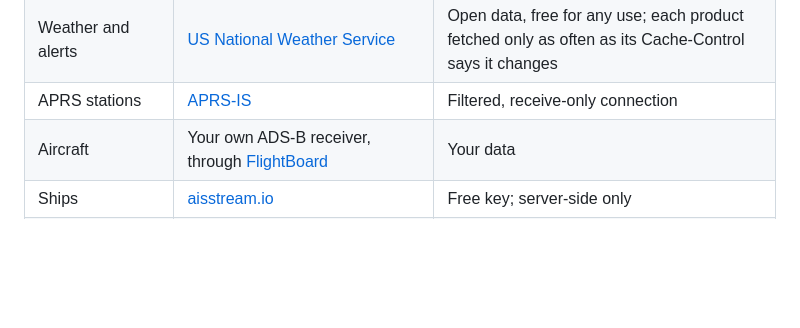
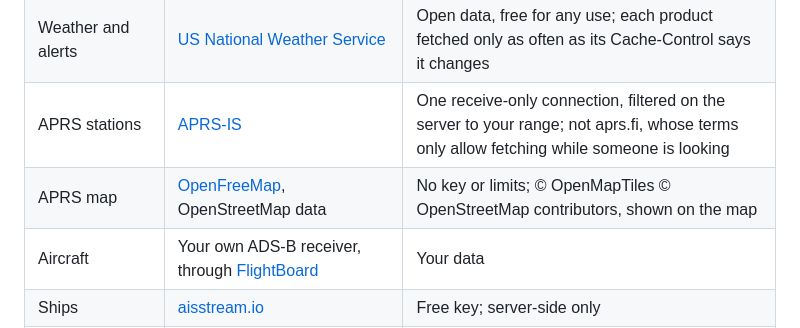
Before and after one commit to gonzalu/ShackWall, a Markdown page: README.md, the part around one of its changes. GitHub-like rendering; blank space fills up the shorter version.

```diff
--- a/README.md
+++ b/README.md
@@ -167,7 +182,8 @@ in every request and caches politely.
 | POTA spots | [Parks on the Air](https://pota.app/) | No published API terms; read every 2 minutes, one client for all screens; no POTA logo |
 | Reception reports | [PSKReporter](https://pskreporter.info/), via [mqtt.pskreporter.info](https://www.mqtt.pskreporter.info/) by Tom M0LTE | Live feed, no account or polling; one connection subscribed to your grid square only |
 | Weather and alerts | [US National Weather Service](https://www.weather.gov/documentation/services-web-api) | Open data, free for any use; each product fetched only as often as its Cache-Control says it changes |
-| APRS stations | [APRS-IS](https://www.aprs-is.net/) | Filtered, receive-only connection |
+| APRS stations | [APRS-IS](https://www.aprs-is.net/) | One receive-only connection, filtered on the server to your range; not aprs.fi, whose terms only allow fetching while someone is looking |
+| APRS map | [OpenFreeMap](https://openfreemap.org/), OpenStreetMap data | No key or limits; © OpenMapTiles © OpenStreetMap contributors, shown on the map |
 | Aircraft | Your own ADS-B receiver, through [FlightBoard](https://github.com/gonzalu/FlightBoard) | Your data |
 | Ships | [aisstream.io](https://aisstream.io/) | Free key; server-side only |
 | World map | [Natural Earth](https://www.naturalearthdata.com/) 1:110m land, as [world-atlas](https://github.com/topojson/world-atlas) TopoJSON | Public domain; world-atlas is ISC |
```
Also changed, not shown: other parts of README.md (+19 -4 lines), img/aprs.jpg (added), 9 other files.
